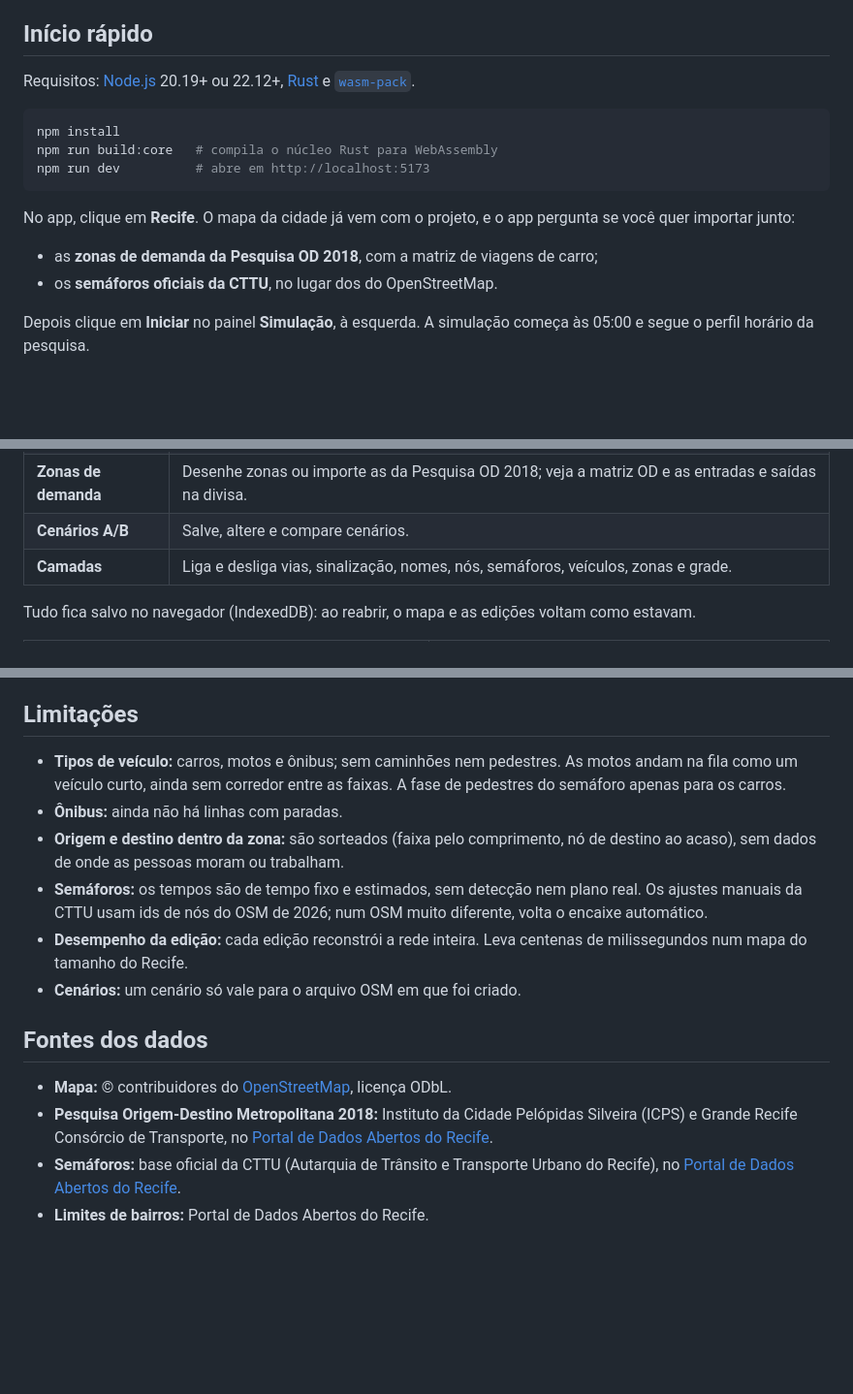
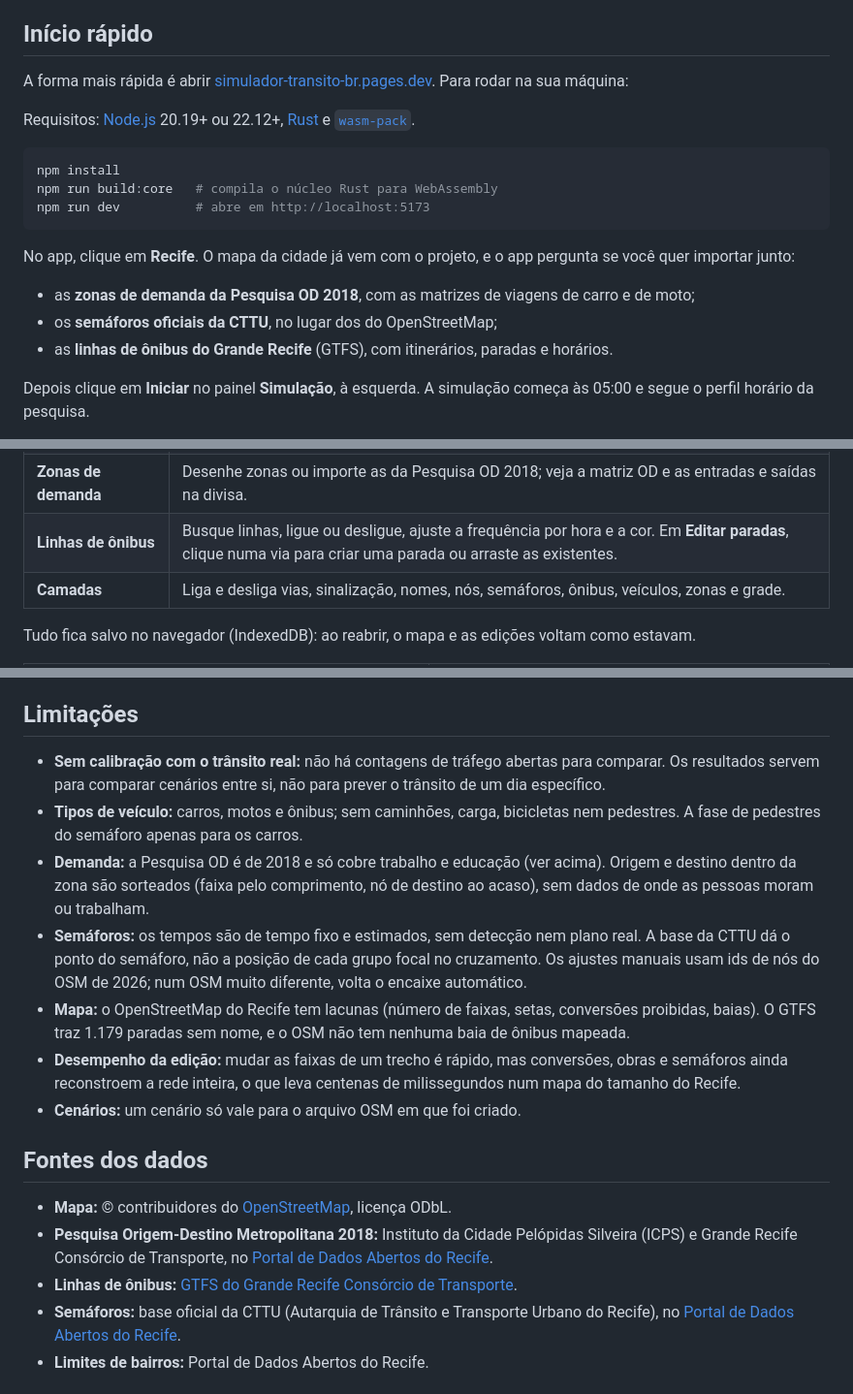
Before and after one commit to VitorMendonca62/simulador-transito-br, a Markdown page: README.md, 3 parts joined by grey strips. Shown at 97% size. Rendered like a GitHub page; blank space fills up the shorter version.

````diff
--- a/README.md
+++ b/README.md
@@ -26,6 +28,8 @@ Feito para gestores e planejadores testarem mudanças viárias antes de executá
 
 ## Início rápido
 
+A forma mais rápida é abrir [simulador-transito-br.pages.dev](https://simulador-transito-br.pages.dev/). Para rodar na sua máquina:
+
 Requisitos: [Node.js](https://nodejs.org) 20.19+ ou 22.12+, [Rust](https://rustup.rs) e [`wasm-pack`](https://rustwasm.github.io/wasm-pack/).
 
 ```bash
@@ -36,8 +40,9 @@ npm run dev          # abre em http://localhost:5173
 
 No app, clique em **Recife**. O mapa da cidade já vem com o projeto, e o app pergunta se você quer importar junto:
 
-- as **zonas de demanda da Pesquisa OD 2018**, com a matriz de viagens de carro;
-- os **semáforos oficiais da CTTU**, no lugar dos do OpenStreetMap.
+- as **zonas de demanda da Pesquisa OD 2018**, com as matrizes de viagens de carro e de moto;
+- os **semáforos oficiais da CTTU**, no lugar dos do OpenStreetMap;
+- as **linhas de ônibus do Grande Recife** (GTFS), com itinerários, paradas e horários.
 
 Depois clique em **Iniciar** no painel **Simulação**, à esquerda. A simulação começa às 05:00 e segue o perfil horário da pesquisa.
 
@@ -91,8 +102,8 @@ Para outra cidade, exporte uma área em [openstreetmap.org/export](https://www.o
 | **Construção e demolição** | Alterne entre **Construir** (clique para cada ponto da via nova) e **Demolir** (clique no trecho). |
 | **Semáforos** | Lista com busca por rua ou código CTTU. Clique num semáforo, na lista ou no mapa, para ver ciclo, fases e quando cada aproximação tem verde. **Colocar semáforo** cria um semáforo onde você clicar. |
 | **Zonas de demanda** | Desenhe zonas ou importe as da Pesquisa OD 2018; veja a matriz OD e as entradas e saídas na divisa. |
-| **Cenários A/B** | Salve, altere e compare cenários. |
-| **Camadas** | Liga e desliga vias, sinalização, nomes, nós, semáforos, veículos, zonas e grade. |
+| **Linhas de ônibus** | Busque linhas, ligue ou desligue, ajuste a frequência por hora e a cor. Em **Editar paradas**, clique numa via para criar uma parada ou arraste as existentes. |
+| **Camadas** | Liga e desliga vias, sinalização, nomes, nós, semáforos, ônibus, veículos, zonas e grade. |
 
 Tudo fica salvo no navegador (IndexedDB): ao reabrir, o mapa e as edições voltam como estavam.
 
@@ -208,17 +245,19 @@ Contribuições são bem-vindas: abra uma issue para discutir a mudança antes d
 
 ## Limitações
 
-- **Tipos de veículo:** carros, motos e ônibus; sem caminhões nem pedestres. As motos andam na fila como um veículo curto, ainda sem corredor entre as faixas. A fase de pedestres do semáforo apenas para os carros.
-- **Ônibus:** ainda não há linhas com paradas.
-- **Origem e destino dentro da zona:** são sorteados (faixa pelo comprimento, nó de destino ao acaso), sem dados de onde as pessoas moram ou trabalham.
-- **Semáforos:** os tempos são de tempo fixo e estimados, sem detecção nem plano real. Os ajustes manuais da CTTU usam ids de nós do OSM de 2026; num OSM muito diferente, volta o encaixe automático.
-- **Desempenho da edição:** cada edição reconstrói a rede inteira. Leva centenas de milissegundos num mapa do tamanho do Recife.
+- **Sem calibração com o trânsito real:** não há contagens de tráfego abertas para comparar. Os resultados servem para comparar cenários entre si, não para prever o trânsito de um dia específico.
+- **Tipos de veículo:** carros, motos e ônibus; sem caminhões, carga, bicicletas nem pedestres. A fase de pedestres do semáforo apenas para os carros.
+- **Demanda:** a Pesquisa OD é de 2018 e só cobre trabalho e educação (ver acima). Origem e destino dentro da zona são sorteados (faixa pelo comprimento, nó de destino ao acaso), sem dados de onde as pessoas moram ou trabalham.
+- **Semáforos:** os tempos são de tempo fixo e estimados, sem detecção nem plano real. A base da CTTU dá o ponto do semáforo, não a posição de cada grupo focal no cruzamento. Os ajustes manuais usam ids de nós do OSM de 2026; num OSM muito diferente, volta o encaixe automático.
+- **Mapa:** o OpenStreetMap do Recife tem lacunas (número de faixas, setas, conversões proibidas, baias). O GTFS traz 1.179 paradas sem nome, e o OSM não tem nenhuma baia de ônibus mapeada.
+- **Desempenho da edição:** mudar as faixas de um trecho é rápido, mas conversões, obras e semáforos ainda reconstroem a rede inteira, o que leva centenas de milissegundos num mapa do tamanho do Recife.
 - **Cenários:** um cenário só vale para o arquivo OSM em que foi criado.
 
 ## Fontes dos dados
 
 - **Mapa:** © contribuidores do [OpenStreetMap](https://www.openstreetmap.org/copyright), licença ODbL.
 - **Pesquisa Origem-Destino Metropolitana 2018:** Instituto da Cidade Pelópidas Silveira (ICPS) e Grande Recife Consórcio de Transporte, no [Portal de Dados Abertos do Recife](https://dados.recife.pe.gov.br/dataset/pesquisa-origemdestino-metropolitana-2018).
+- **Linhas de ônibus:** [GTFS do Grande Recife Consórcio de Transporte](https://www.granderecife.pe.gov.br/transporte/gtfs/).
 - **Semáforos:** base oficial da CTTU (Autarquia de Trânsito e Transporte Urbano do Recife), no [Portal de Dados Abertos do Recife](https://dados.recife.pe.gov.br/dataset/localizacao-dos-semaforos).
 - **Limites de bairros:** Portal de Dados Abertos do Recife.
 
````
Also changed, not shown: other parts of README.md (+43 -9 lines), docs/img/recife-agamenon-fila.jpg (added), docs/img/recife-linhas-onibus.jpg (added).
